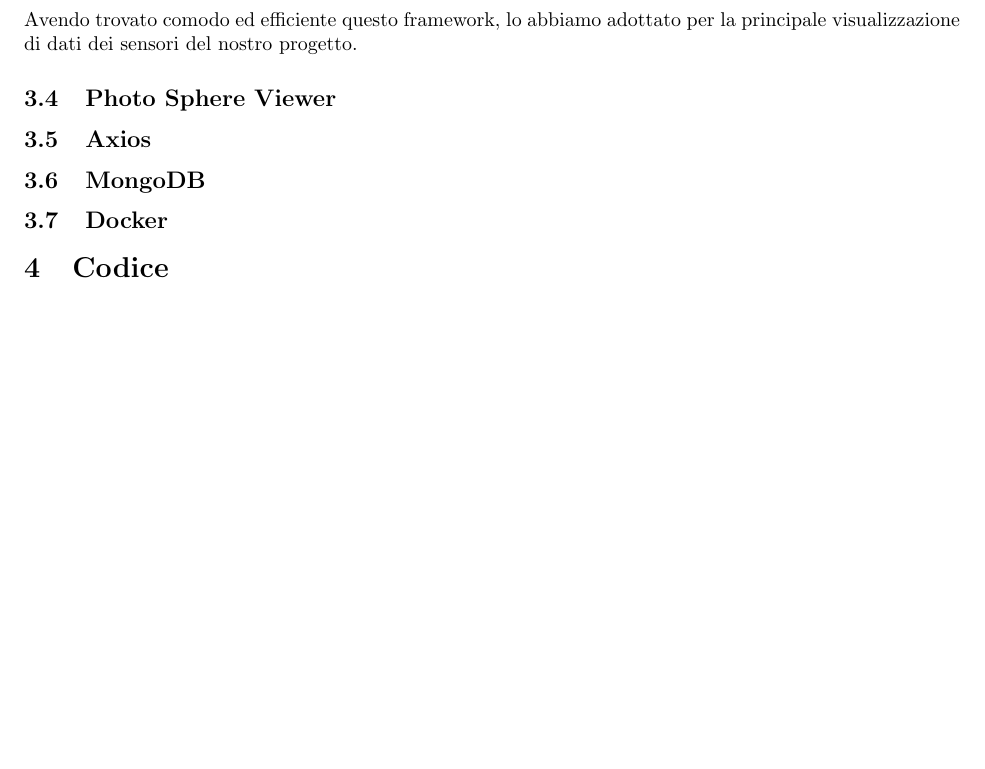
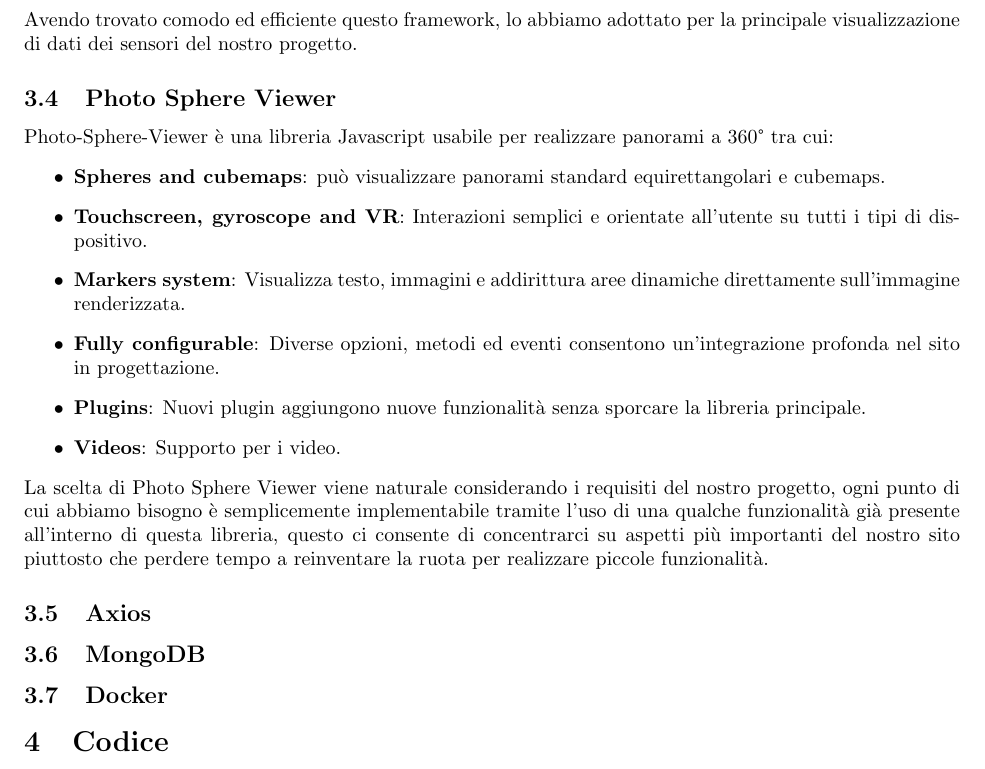
Before and after one commit to Pedoni/SmartDam_ASW, a LaTeX document (doc/report.tex): part of page 4 of 4, cut so that both start at the same text, the shorter picture padded with empty space. Compiled offline with pdfLaTeX.

Commit message:
Report: PhotoSphereViewer

```diff
--- a/doc/report.tex
+++ b/doc/report.tex
@@ -111,6 +111,17 @@
 Avendo trovato comodo ed efficiente questo framework, lo abbiamo adottato per la principale visualizzazione di dati dei sensori del nostro progetto.
 
 \subsection{Photo Sphere Viewer}
+Photo-Sphere-Viewer è una libreria Javascript usabile per realizzare panorami a 360° tra cui:
+\begin{itemize}
+	\item \textbf{Spheres and cubemaps}: può visualizzare panorami standard equirettangolari e cubemaps.
+	\item \textbf{Touchscreen, gyroscope and VR}: Interazioni semplici e orientate all'utente su tutti i tipi di dispositivo.
+	\item \textbf{Markers system}: Visualizza testo, immagini e addirittura aree dinamiche direttamente sull'immagine renderizzata.
+	\item \textbf{Fully configurable}: Diverse opzioni, metodi ed eventi consentono un'integrazione profonda nel sito in progettazione.
+	\item \textbf{Plugins}: Nuovi plugin aggiungono nuove funzionalità senza sporcare la libreria principale.
+	\item \textbf{Videos}: Supporto per i video.
+\end{itemize}
+La scelta di Photo Sphere Viewer viene naturale considerando i requisiti del nostro progetto, ogni punto di cui abbiamo bisogno è semplicemente implementabile tramite l'uso di una qualche funzionalità già presente all'interno di questa libreria, questo ci consente di concentrarci su aspetti più importanti del nostro sito piuttosto che perdere tempo a reinventare la ruota per realizzare piccole funzionalità.
+
 \subsection{Axios}
 \subsection{MongoDB}
 \subsection{Docker}
```
